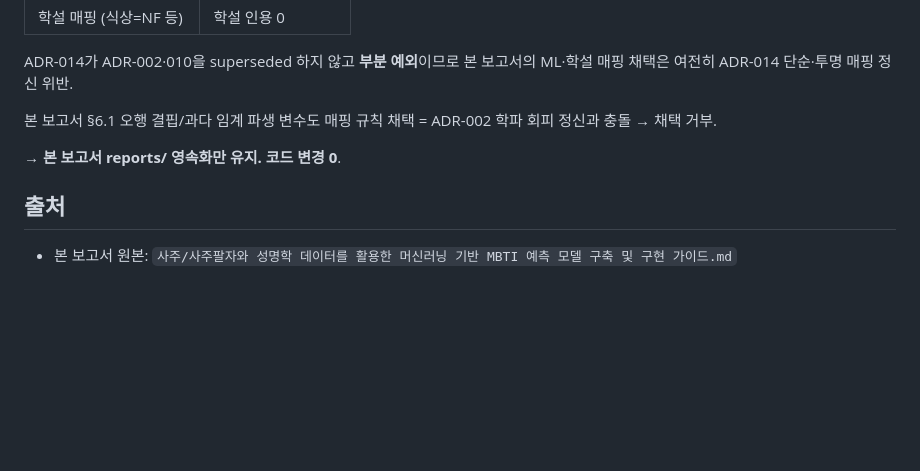
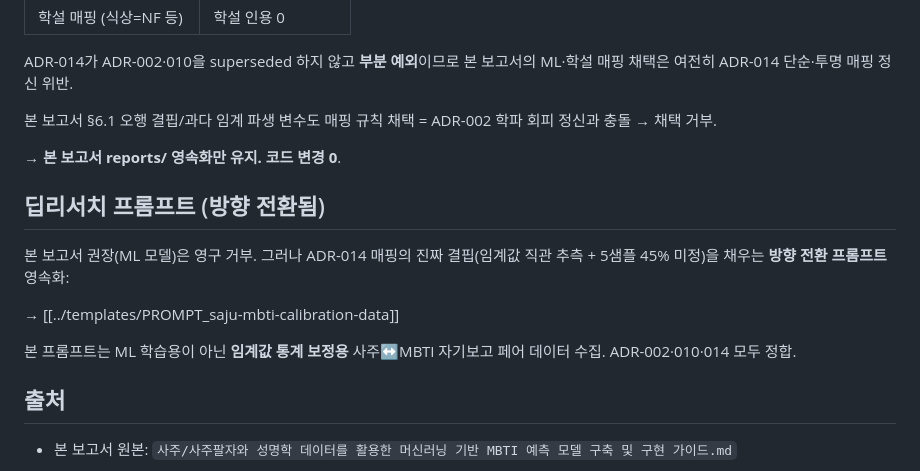
Before and after one commit to Technoetic/saju-mbti-fusion, a Markdown page: vault/reports/saju-mbti-ml-model.md, the part around the change. Rendered like a GitHub page; blank space fills up the shorter version.

```diff
--- a/vault/reports/saju-mbti-ml-model.md
+++ b/vault/reports/saju-mbti-ml-model.md
@@ -112,6 +112,16 @@ ML·학설 매핑 채택은 여전히 ADR-014 단순·투명 매핑 정신 위
 
 → **본 보고서 reports/ 영속화만 유지. 코드 변경 0**.
 
+## 딥리서치 프롬프트 (방향 전환됨)
+
+본 보고서 권장(ML 모델)은 영구 거부. 그러나 ADR-014 매핑의 진짜 결핍(임계값
+직관 추측 + 5샘플 45% 미정)을 채우는 **방향 전환 프롬프트** 영속화:
+
+→ [[../templates/PROMPT_saju-mbti-calibration-data]]
+
+본 프롬프트는 ML 학습용이 아닌 **임계값 통계 보정용** 사주↔MBTI 자기보고
+페어 데이터 수집. ADR-002·010·014 모두 정합.
+
 ## 출처
 
 - 본 보고서 원본: `사주/사주팔자와 성명학 데이터를 활용한 머신러닝 기반 MBTI 예측 모델 구축 및 구현 가이드.md`
```
Also changed, not shown: vault/templates/PROMPT_saju-mbti-calibration-data.md (added, +228 -0 lines).
